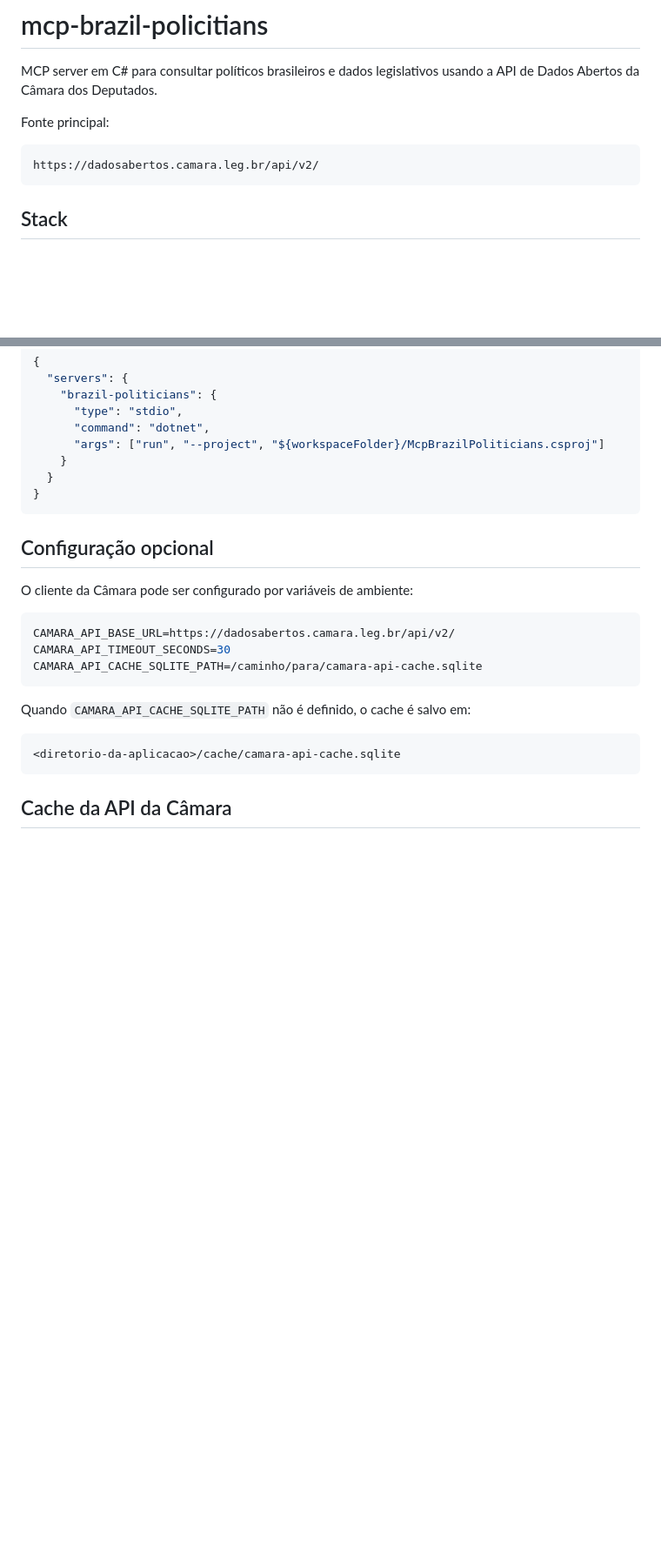
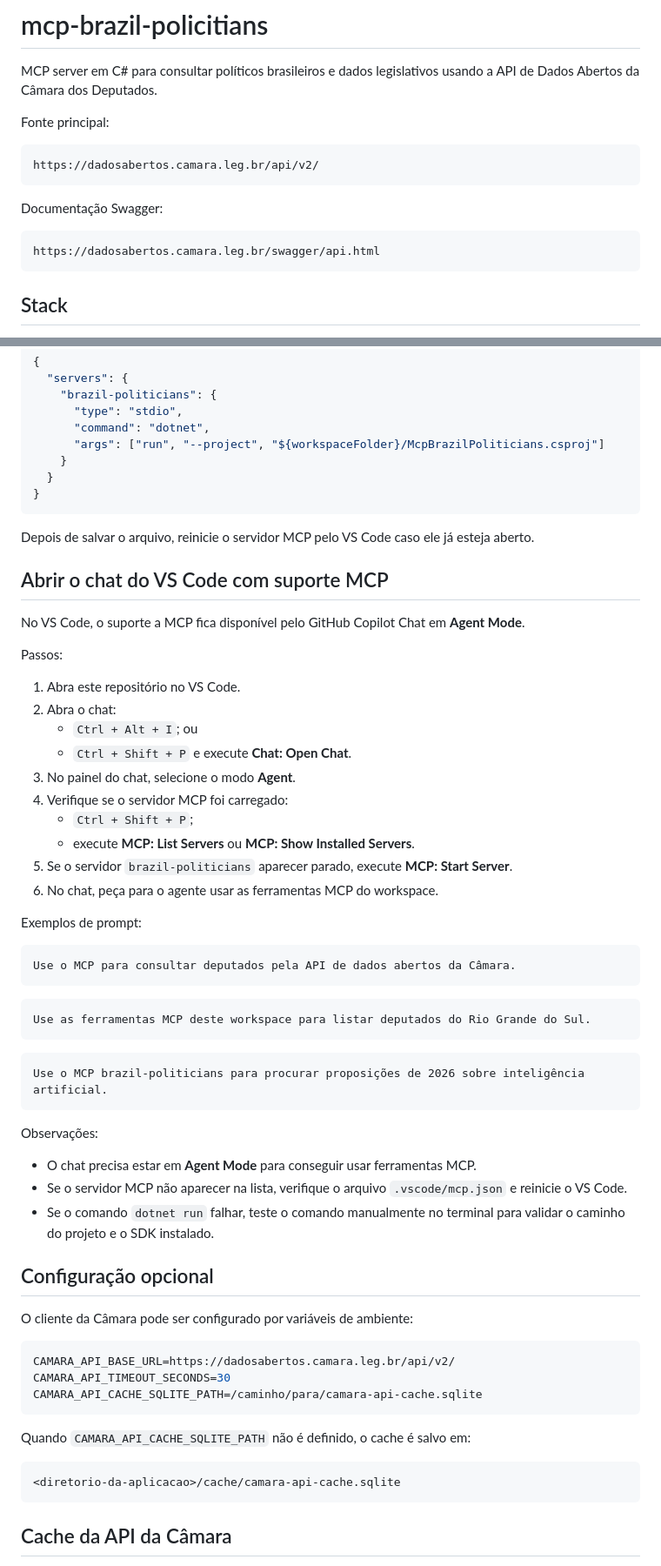
Before and after one commit to hebermattos/mcp-brazil-policitians, a Markdown page: README.md, 2 parts joined by grey strips. Shown at 87% size. GitHub-like rendering; blank space fills up the shorter version.

Commit message:
docs: add VS Code MCP chat usage instructions

````diff
--- a/README.md
+++ b/README.md
@@ -6,6 +6,12 @@ Fonte principal:
 
 ```text
 https://dadosabertos.camara.leg.br/api/v2/
+```
+
+Documentação Swagger:
+
+```text
+https://dadosabertos.camara.leg.br/swagger/api.html
 ```
 
 ## Stack
@@ -80,6 +86,45 @@ O arquivo `.vscode/mcp.json` registra o servidor MCP:
 }
 ```
 
+Depois de salvar o arquivo, reinicie o servidor MCP pelo VS Code caso ele já esteja aberto.
+
+## Abrir o chat do VS Code com suporte MCP
+
+No VS Code, o suporte a MCP fica disponível pelo GitHub Copilot Chat em **Agent Mode**.
+
+Passos:
+
+1. Abra este repositório no VS Code.
+2. Abra o chat:
+   - `Ctrl + Alt + I`; ou
+   - `Ctrl + Shift + P` e execute **Chat: Open Chat**.
+3. No painel do chat, selecione o modo **Agent**.
+4. Verifique se o servidor MCP foi carregado:
+   - `Ctrl + Shift + P`;
+   - execute **MCP: List Servers** ou **MCP: Show Installed Servers**.
+5. Se o servidor `brazil-politicians` aparecer parado, execute **MCP: Start Server**.
+6. No chat, peça para o agente usar as ferramentas MCP do workspace.
+
+Exemplos de prompt:
+
+```text
+Use o MCP para consultar deputados pela API de dados abertos da Câmara.
+```
+
+```text
+Use as ferramentas MCP deste workspace para listar deputados do Rio Grande do Sul.
+```
+
+```text
+Use o MCP brazil-politicians para procurar proposições de 2026 sobre inteligência artificial.
+```
+
+Observações:
+
+- O chat precisa estar em **Agent Mode** para conseguir usar ferramentas MCP.
+- Se o servidor MCP não aparecer na lista, verifique o arquivo `.vscode/mcp.json` e reinicie o VS Code.
+- Se o comando `dotnet run` falhar, teste o comando manualmente no terminal para validar o caminho do projeto e o SDK instalado.
+
 ## Configuração opcional
 
 O cliente da Câmara pode ser configurado por variáveis de ambiente:
````
